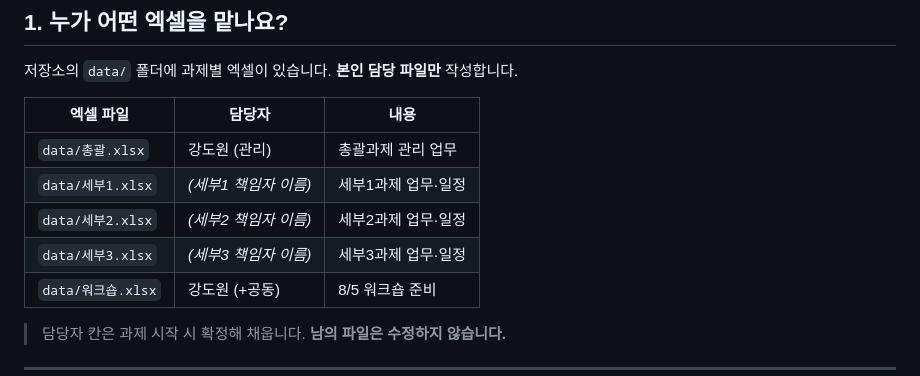
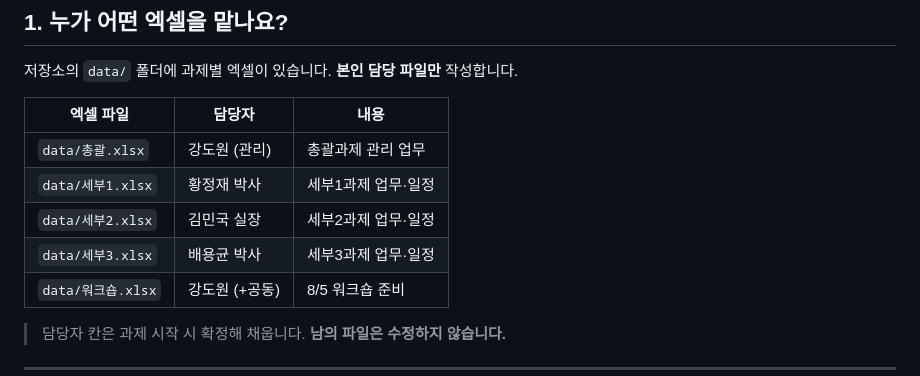
Before and after one commit to gtfc156/kimm-dlr-center-2026, a Markdown page: 참여자_가이드.md, the part around the change. Drawn GitHub-style.

Commit message:
참여자 가이드: 세부1·2·3 담당자 지정 (황정재·김민국·배용균)

```diff
--- a/참여자_가이드.md
+++ b/참여자_가이드.md
@@ -30,9 +30,9 @@
 | 엑셀 파일 | 담당자 | 내용 |
 |-----------|--------|------|
 | `data/총괄.xlsx` | 강도원 (관리) | 총괄과제 관리 업무 |
-| `data/세부1.xlsx` | _(세부1 책임자 이름)_ | 세부1과제 업무·일정 |
-| `data/세부2.xlsx` | _(세부2 책임자 이름)_ | 세부2과제 업무·일정 |
-| `data/세부3.xlsx` | _(세부3 책임자 이름)_ | 세부3과제 업무·일정 |
+| `data/세부1.xlsx` | 황정재 박사 | 세부1과제 업무·일정 |
+| `data/세부2.xlsx` | 김민국 실장 | 세부2과제 업무·일정 |
+| `data/세부3.xlsx` | 배용균 박사 | 세부3과제 업무·일정 |
 | `data/워크숍.xlsx` | 강도원 (+공동) | 8/5 워크숍 준비 |
 
 > 담당자 칸은 과제 시작 시 확정해 채웁니다. **남의 파일은 수정하지 않습니다.**
```
